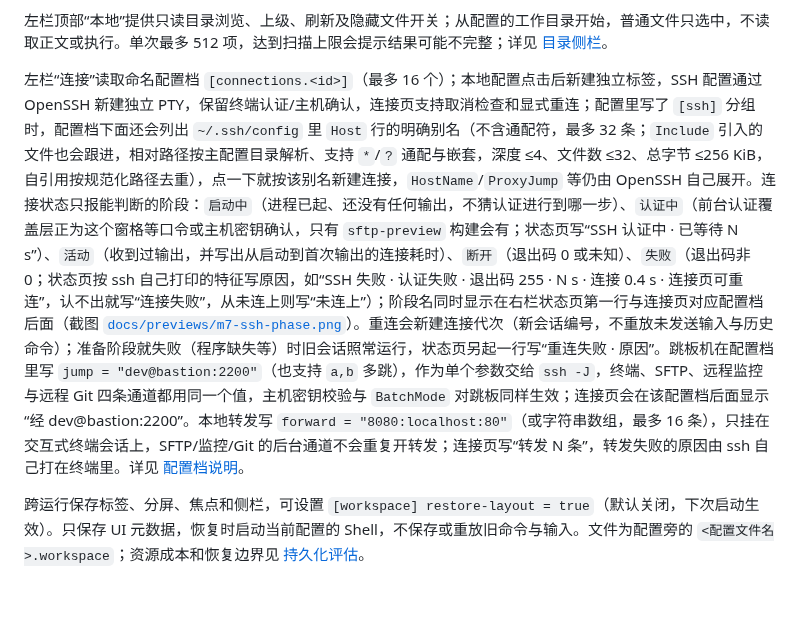
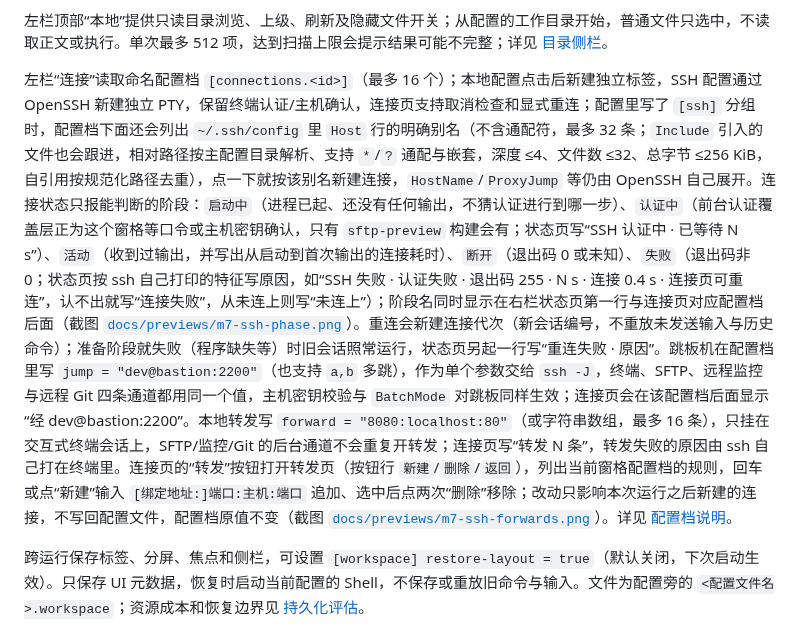
Before and after one commit to YoisakiKnd/congminal, a Markdown page: README.md, the part around the change. GitHub-like rendering; blank space fills up the shorter version.

```diff
--- a/README.md
+++ b/README.md
@@ -193,7 +193,7 @@ Shell 集成与命令输出导航已加入：`congminal --print-shell-integratio
 
 左栏顶部“本地”提供只读目录浏览、上级、刷新及隐藏文件开关；从配置的工作目录开始，普通文件只选中，不读取正文或执行。单次最多 512 项，达到扫描上限会提示结果可能不完整；详见 [目录侧栏](docs/execution-m4.md#本地目录侧栏)。
 
-左栏“连接”读取命名配置档 `[connections.<id>]`（最多 16 个）；本地配置点击后新建独立标签，SSH 配置通过 OpenSSH 新建独立 PTY，保留终端认证/主机确认，连接页支持取消检查和显式重连；配置里写了 `[ssh]` 分组时，配置档下面还会列出 `~/.ssh/config` 里 `Host` 行的明确别名（不含通配符，最多 32 条；`Include` 引入的文件也会跟进，相对路径按主配置目录解析、支持 `*`/`?` 通配与嵌套，深度 ≤4、文件数 ≤32、总字节 ≤256 KiB，自引用按规范化路径去重），点一下就按该别名新建连接，`HostName`/`ProxyJump` 等仍由 OpenSSH 自己展开。连接状态只报能判断的阶段：`启动中`（进程已起、还没有任何输出，不猜认证进行到哪一步）、`认证中`（前台认证覆盖层正为这个窗格等口令或主机密钥确认，只有 `sftp-preview` 构建会有；状态页写“SSH 认证中 · 已等待 N s”）、`活动`（收到过输出，并写出从启动到首次输出的连接耗时）、`断开`（退出码 0 或未知）、`失败`（退出码非 0；状态页按 ssh 自己打印的特征写原因，如“SSH 失败 · 认证失败 · 退出码 255 · N s · 连接 0.4 s · 连接页可重连”，认不出就写“连接失败”，从未连上则写“未连上”）；阶段名同时显示在右栏状态页第一行与连接页对应配置档后面（截图 [`docs/previews/m7-ssh-phase.png`](docs/previews/m7-ssh-phase.png)）。重连会新建连接代次（新会话编号，不重放未发送输入与历史命令）；准备阶段就失败（程序缺失等）时旧会话照常运行，状态页另起一行写“重连失败 · 原因”。跳板机在配置档里写 `jump = "dev@bastion:2200"`（也支持 `a,b` 多跳），作为单个参数交给 `ssh -J`，终端、SFTP、远程监控与远程 Git 四条通道都用同一个值，主机密钥校验与 `BatchMode` 对跳板同样生效；连接页会在该配置档后面显示“经 dev@bastion:2200”。本地转发写 `forward = "8080:localhost:80"`（或字符串数组，最多 16 条），只挂在交互式终端会话上，SFTP/监控/Git 的后台通道不会重复开转发；连接页写“转发 N 条”，转发失败的原因由 ssh 自己打在终端里。详见 [配置档说明](docs/execution-m4.md#连接配置档)。
+左栏“连接”读取命名配置档 `[connections.<id>]`（最多 16 个）；本地配置点击后新建独立标签，SSH 配置通过 OpenSSH 新建独立 PTY，保留终端认证/主机确认，连接页支持取消检查和显式重连；配置里写了 `[ssh]` 分组时，配置档下面还会列出 `~/.ssh/config` 里 `Host` 行的明确别名（不含通配符，最多 32 条；`Include` 引入的文件也会跟进，相对路径按主配置目录解析、支持 `*`/`?` 通配与嵌套，深度 ≤4、文件数 ≤32、总字节 ≤256 KiB，自引用按规范化路径去重），点一下就按该别名新建连接，`HostName`/`ProxyJump` 等仍由 OpenSSH 自己展开。连接状态只报能判断的阶段：`启动中`（进程已起、还没有任何输出，不猜认证进行到哪一步）、`认证中`（前台认证覆盖层正为这个窗格等口令或主机密钥确认，只有 `sftp-preview` 构建会有；状态页写“SSH 认证中 · 已等待 N s”）、`活动`（收到过输出，并写出从启动到首次输出的连接耗时）、`断开`（退出码 0 或未知）、`失败`（退出码非 0；状态页按 ssh 自己打印的特征写原因，如“SSH 失败 · 认证失败 · 退出码 255 · N s · 连接 0.4 s · 连接页可重连”，认不出就写“连接失败”，从未连上则写“未连上”）；阶段名同时显示在右栏状态页第一行与连接页对应配置档后面（截图 [`docs/previews/m7-ssh-phase.png`](docs/previews/m7-ssh-phase.png)）。重连会新建连接代次（新会话编号，不重放未发送输入与历史命令）；准备阶段就失败（程序缺失等）时旧会话照常运行，状态页另起一行写“重连失败 · 原因”。跳板机在配置档里写 `jump = "dev@bastion:2200"`（也支持 `a,b` 多跳），作为单个参数交给 `ssh -J`，终端、SFTP、远程监控与远程 Git 四条通道都用同一个值，主机密钥校验与 `BatchMode` 对跳板同样生效；连接页会在该配置档后面显示“经 dev@bastion:2200”。本地转发写 `forward = "8080:localhost:80"`（或字符串数组，最多 16 条），只挂在交互式终端会话上，SFTP/监控/Git 的后台通道不会重复开转发；连接页写“转发 N 条”，转发失败的原因由 ssh 自己打在终端里。连接页的“转发”按钮打开转发页（按钮行 `新建`/`删除`/`返回`），列出当前窗格配置档的规则，回车或点“新建”输入 `[绑定地址:]端口:主机:端口` 追加、选中后点两次“删除”移除；改动只影响本次运行之后新建的连接，不写回配置文件，配置档原值不变（截图 [`docs/previews/m7-ssh-forwards.png`](docs/previews/m7-ssh-forwards.png)）。详见 [配置档说明](docs/execution-m4.md#连接配置档)。
 
 跨运行保存标签、分屏、焦点和侧栏，可设置 `[workspace] restore-layout = true`（默认关闭，下次启动生效）。只保存 UI 元数据，恢复时启动当前配置的 Shell，不保存或重放旧命令与输入。文件为配置旁的 `<配置文件名>.workspace`；资源成本和恢复边界见 [持久化评估](docs/evaluations/m4-layout.md)。
 
```
Also changed, not shown: docs/execution-m4.md (+12 -0 lines), docs/roadmap.md (+1 -1 lines), docs/previews/m7-ssh-forwards.png (added), 5 other files.
